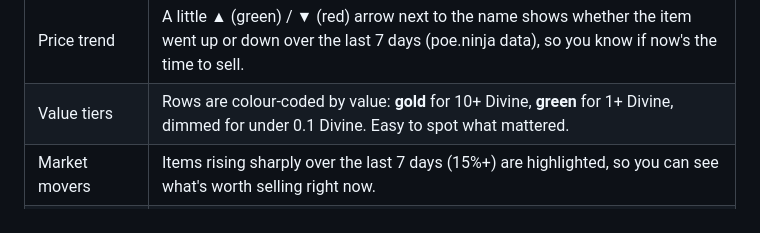
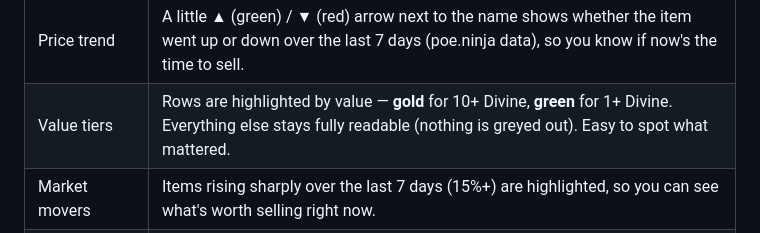
Before and after one commit to iulicafarafrica/PathOfExpedition2, a Markdown page: README.md, the part around the change. Drawn GitHub-style.

Commit message:
README: value tiers no longer grey out cheap items

```diff
--- a/README.md
+++ b/README.md
@@ -37,7 +37,7 @@ Your region and league are saved, so the next time you launch it just picks up w
 | Auto currency | Cheap items show in exalted, expensive ones in divine — same rounding rules as the poe.ninja site, so numbers match what you'd see there. |
 | Stack totals | Prices are shown for the whole stack (`5x` = 5 × unit), with the unit price in parentheses when qty > 1. |
 | Price trend | A little ▲ (green) / ▼ (red) arrow next to the name shows whether the item went up or down over the last 7 days (poe.ninja data), so you know if now's the time to sell. |
-| Value tiers | Rows are colour-coded by value: **gold** for 10+ Divine, **green** for 1+ Divine, dimmed for under 0.1 Divine. Easy to spot what mattered. |
+| Value tiers | Rows are highlighted by value — **gold** for 10+ Divine, **green** for 1+ Divine. Everything else stays fully readable (nothing is greyed out). Easy to spot what mattered. |
 | Market movers | Items rising sharply over the last 7 days (15%+) are highlighted, so you can see what's worth selling right now. |
 | Hide filter | Pick a minimum value (Off / ≥0.01 / ≥0.1 / ≥1 / ≥10 Divine) to hide cheap drops from both the overlay and the list — keeps the screen clean during a busy run. |
 | League switch | Change league in-app; prices reload and the current panel is re-priced immediately. |
```
